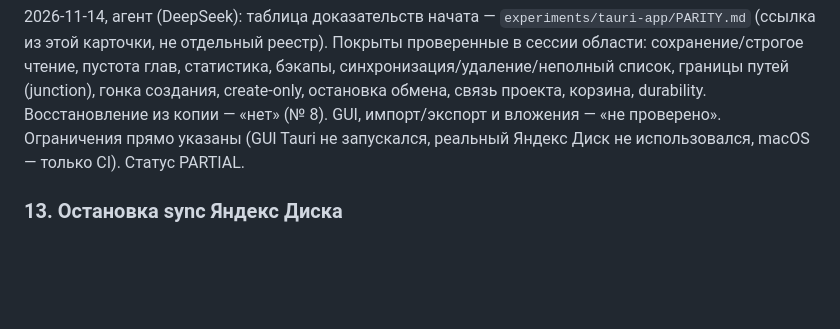
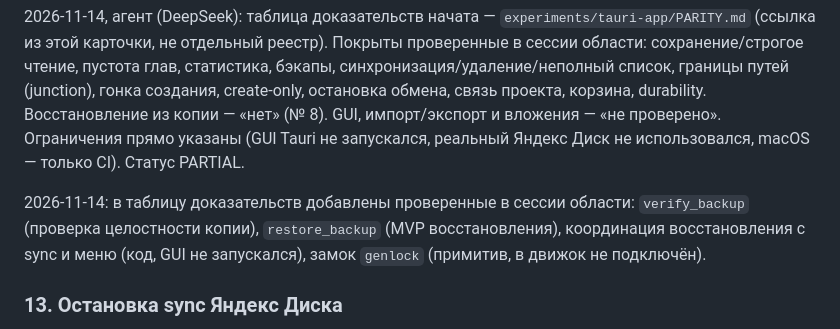
Before and after one commit to shavkynov/kabinet, a Markdown page: docs/tauri-release-tasks.md, the part around the change. GitHub-like rendering; blank space fills up the shorter version.

```diff
--- a/docs/tauri-release-tasks.md
+++ b/docs/tauri-release-tasks.md
@@ -216,6 +216,8 @@ save() возвращает (), ошибки mkdir/записей игнорир
 
 2026-11-14, агент (DeepSeek): таблица доказательств начата — `experiments/tauri-app/PARITY.md` (ссылка из этой карточки, не отдельный реестр). Покрыты проверенные в сессии области: сохранение/строгое чтение, пустота глав, статистика, бэкапы, синхронизация/удаление/неполный список, границы путей (junction), гонка создания, create-only, остановка обмена, связь проекта, корзина, durability. Восстановление из копии — «нет» (№ 8). GUI, импорт/экспорт и вложения — «не проверено». Ограничения прямо указаны (GUI Tauri не запускался, реальный Яндекс Диск не использовался, macOS — только CI). Статус PARTIAL.
 
+2026-11-14: в таблицу доказательств добавлены проверенные в сессии области: `verify_backup` (проверка целостности копии), `restore_backup` (MVP восстановления), координация восстановления с sync и меню (код, GUI не запускался), замок `genlock` (примитив, в движок не подключён).
+
 ### 13. Остановка sync Яндекс Диска
 
 davlink.rs — историческое имя; WebDAV удалён. stop_work/stop делают join, затем stop вызывает run_pass/release_lock. Проверить реальные HTTP timeout/retry: ожидание не равно одному таймауту. Ограниченная корректная отмена без блокировки локального сохранения и обязательного нового сетевого прохода на выходе; сохранять незавершённое для resume, исключить параллельные проходы и работу старого проекта после переключения. Тесты: stop во время запроса, медленный/недоступный сервер, offline-close, многократные переключения, reconnect/resume, отсутствие конкуренции, реальное закрытие окна.
```
Also changed, not shown: experiments/tauri-app/PARITY.md (+4 -1 lines).
